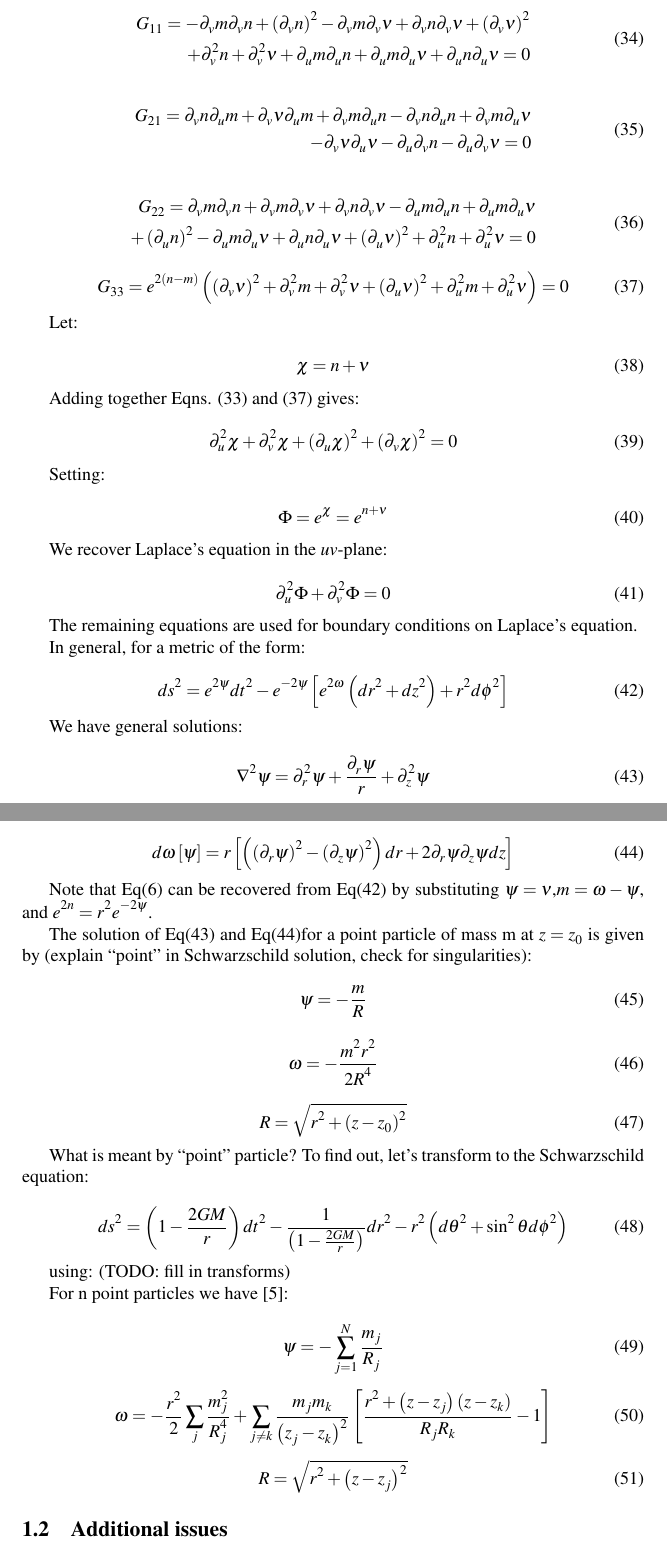
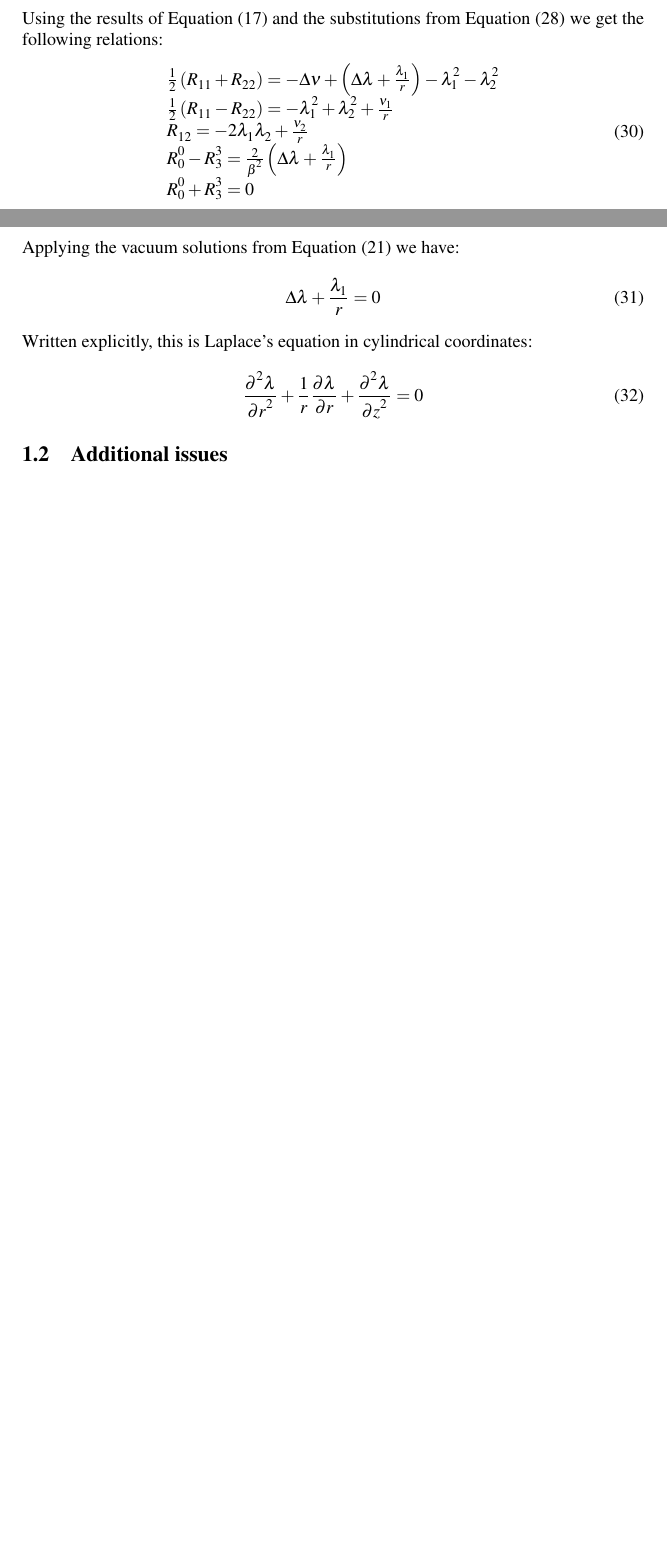
Before and after one commit to acgetchell/Papers, a LaTeX document (newtonian-derivation-cdt.tex): two parts of pages 6 and 7 of 10 before the commit and two parts of pages 5 and 6 of 9 after it, joined at a grey line, cut at the place of the change, the shorter picture padded with empty space. Compiled offline with pdfLaTeX.

Commit message:
Derivation of Laplace's equation

```diff
--- a/newtonian-derivation-cdt.tex
+++ b/newtonian-derivation-cdt.tex
@@ -250,3 +250,4 @@ We finally get the Weyl metric:
 \begin{equation}
 ds^{2}=e^{2\lambda}dt^{2}-e^{2\left(\nu-\lambda\right)}\left(dr^{2}+dz^{2}\right)-r^{2}e^{-2\lambda}d\phi^{2}
 \end{equation}
+Using the results of Equation (\ref{eq:ricci-tensor-components}) and the substitutions from Equation (\ref{eq:weyl-sustitutions}) we get the following relations:
@@ -254,11 +254,17 @@ And the Ricci scalar given by:
 \begin{equation}
-R=R_{\mu}^{\mu}=g^{\mu\nu}R_{\mu\nu}
+\begin{array}{l}
+\frac{1}{2}\left(R_{11}+R_{22}\right)=-\Delta\nu+\left(\Delta\lambda+\frac{\lambda_{1}}{r}\right)-\lambda^{2}_{1}-\lambda^{2}_{2} \\
+\frac{1}{2}\left(R_{11}-R_{22}\right)=-\lambda^{2}_{1}+\lambda^{2}_{2}+\frac{\nu_{1}}{r}\\
+R_{12}=-2\lambda_{1}\lambda_{2}+\frac{\nu_{2}}{r}\\
+R_{0}^{0}-R_{3}^{3}=\frac{2}{\beta^{2}}\left(\Delta\lambda+\frac{\lambda_{1}}{r}\right)\\
+R_{0}^{0}+R_{3}^{3}=0
+\end{array}
 \end{equation}
-Is:
+Applying the vacuum solutions from Equation (\ref{eq:vacuum-solutions}) we have:
 \begin{equation}
-R=R_{\mu}^{\mu}=g^{\mu\nu}R_{\mu\nu}
+\Delta\lambda+\frac{\lambda_{1}}{r}=0
 \end{equation}
-Finally we have the Einstein tensor:
+Written explicitly, this is Laplace's equation in cylindrical coordinates:
 \begin{equation}
-G_{\mu\nu}=R_{\mu\nu}-\frac{1}{2}Rg_{\mu\nu}
+\frac{\partial^{2}\lambda}{\partial r^{2}}+\frac{1}{r}\frac{\partial\lambda}{\partial r}+\frac{\partial^{2}\lambda}{\partial z^{2}}=0
 \end{equation}
@@ -274,127 +271,3 @@ G_{00}=-e^{2(\nu-m)}\left(\left(\partial_{v}n\right)^{2}+\partial_{v}^{2}m+\part
-\begin{split}
-G_{11}=-\partial_{v}m\partial_{v}n+\left(\partial_{v}n\right)^{2}-\partial_{v}m\partial_{v}\nu+\partial_{v}n\partial_{v}\nu+\left(\partial_{v}\nu\right)^{2}\\
-+\partial_{v}^{2}n+\partial_{v}^{2}\nu+\partial_{u}m\partial_{u}n+\partial_{u}m\partial_{u}\nu+\partial_{u}n\partial_{u}\nu=0
-\end{split}
-\end{equation}
-
-
-\begin{equation}
-\begin{split}
-G_{21}=\partial_{v}n\partial_{u}m+\partial_{v}\nu\partial_{u}m+\partial_{v}m\partial_{u}n-\partial_{v}n\partial_{u}n+\partial_{v}m\partial_{u}\nu\\
--\partial_{v}\nu\partial_{u}\nu-\partial_{u}\partial_{v}n-\partial_{u}\partial_{v}\nu=0
-\end{split}
-\end{equation}
-
-
-\begin{equation}
-\begin{split}
-G_{22}=\partial_{v}m\partial_{v}n+\partial_{v}m\partial_{v}\nu+\partial_{v}n\partial_{v}\nu-\partial_{u}m\partial_{u}n+\partial_{u}m\partial_{u}\nu\\
-+\left(\partial_{u}n\right)^{2}-\partial_{u}m\partial_{u}\nu+\partial_{u}n\partial_{u}\nu+\left(\partial_{u}\nu\right)^{2}+\partial_{u}^{2}n+\partial_{u}^{2}\nu=0
-\end{split}
-\end{equation}
-
-\begin{equation}
-G_{33}=e^{2(n-m)}\left(\left(\partial_{v}\nu\right)^{2}+\partial_{v}^{2}m+\partial_{v}^{2}\nu+\left(\partial_{u}\nu\right)^{2}+\partial_{u}^{2}m+\partial_{u}^{2}\nu\right)=0\label{eq:G33}
-\end{equation}
-
-Let:
-
-\begin{equation}
-\chi=n+\nu
-\end{equation}
-
-
-Adding together Eqns. (\ref{eq:G00}) and (\ref{eq:G33}) gives:
-
-\begin{equation}
-\partial_{u}^{2}\chi+\partial_{v}^{2}\chi+\left(\partial_{u}\chi\right)^{2}+\left(\partial_{v}\chi\right)^{2}=0
-\end{equation}
-
-
-Setting:
-
-\begin{equation}
-\Phi=e^{\chi}=e^{n+\nu}
-\end{equation}
-
-
-We recover Laplace's equation in the $uv$-plane:
-
-\begin{equation}
-\partial_{u}^{2}\Phi+\partial_{v}^{2}\Phi=0
-\end{equation}
-
-
-The remaining equations are used for boundary conditions on Laplace's
-equation.
-
-In general, for a metric of the form:
-
-\begin{equation}
-ds^{2}=e^{2\psi}dt^{2}-e^{-2\psi}\left[e^{2\omega}\left(dr^{2}+dz^{2}\right)+r^{2}d\phi^{2}\right]\label{eq:chazy-curzon-metric}
-\end{equation}
-
-
-We have general solutions:
-
-\begin{equation}
-\nabla^{2}\psi=\partial_{r}^{2}\psi+\frac{\partial_{r}\psi}{r}+\partial_{z}^{2}\psi\label{eq:chazy-laplace}
-\end{equation}
-
-
-\begin{equation}
-d\omega\left[\psi\right]=r\left[\left(\left(\partial_{r}\psi\right)^{2}-\left(\partial_{z}\psi\right)^{2}\right)dr+2\partial_{r}\psi\partial_{z}\psi dz\right]\label{eq:chazy-laplace-bc}
-\end{equation}
-
-
-Note that Eq(\ref{eq:generic-axisymmetric-static-metric}) can be
-recovered from Eq(\ref{eq:chazy-curzon-metric}) by substituting $\psi=\nu$,$m=\omega-\psi$,
-and $e^{2n}=r^{2}e^{-2\psi}$.
-
-The solution of Eq(\ref{eq:chazy-laplace}) and Eq(\ref{eq:chazy-laplace-bc})for
-a point particle of mass m at $z=z_{0}$ is given by (explain ``point''
-in Schwarzschild solution, check for singularities):
-
-\begin{equation}
-\psi=-\frac{m}{R}
-\end{equation}
-
-
-\begin{equation}
-\omega=-\frac{m^{2}r^{2}}{2R^{4}}
-\end{equation}
-
-
-\begin{equation}
-R=\sqrt{r^{2}+\left(z-z_{0}\right)^{2}}
-\end{equation}
-
-What is meant by ``point'' particle? To find out, let's transform
-to the Schwarzschild equation:
-
-\begin{equation}
-ds^{2}=\left(1-\frac{2GM}{r}\right)dt^{2}-\frac{1}{\left(1-\frac{2GM}{r}\right)}dr^{2}-r^{2}\left(d\theta^{2}+\sin^{2}\theta d\phi^{2}\right)
-\end{equation}
-
-
-using: (TODO: fill in transforms)
-
-For n point particles we have \cite{letelier1997superposition}:
-
-\begin{equation}
-\psi=-\sum_{j=1}^{N}\frac{m_{j}}{R_{j}}
-\end{equation}
-
-
-\begin{equation}
-\omega=-\frac{r^{2}}{2}\sum_{j}\frac{m_{j}^{2}}{R_{j}^{4}}+\sum_{j\neq k}\frac{m_{j}m_{k}}{\left(z_{j}-z_{k}\right)^{2}}\left[\frac{r^{2}+\left(z-z_{j}\right)\left(z-z_{k}\right)}{R_{j}R_{k}}-1\right]
-\end{equation}
-
-
-\begin{equation}
-R=\sqrt{r^{2}+\left(z-z_{j}\right)^{2}}
-\end{equation}
-
 \subsection{Additional issues}
 
 
```
Also changed, not shown: newtonian-derivation-cdt.pdf, newtonian-derivation-cdt.tex (16 more changed lines).
